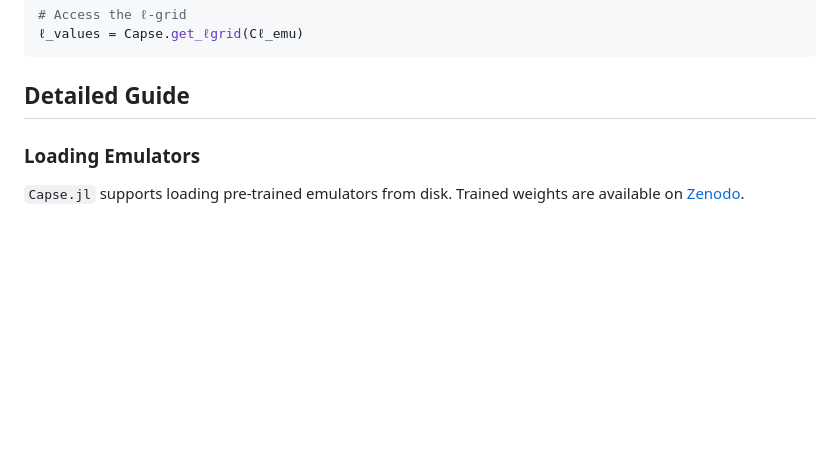
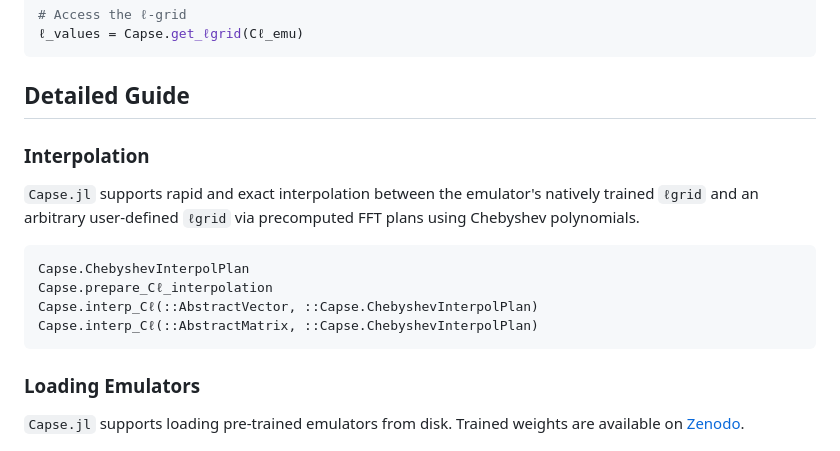
Before and after one commit to CosmologicalEmulators/Capse.jl, a Markdown page: docs/src/index.md, the part around the change. GitHub-like rendering; blank space fills up the shorter version.

````diff
--- a/docs/src/index.md
+++ b/docs/src/index.md
@@ -45,6 +45,17 @@ Cℓ = Capse.get_Cℓ(params, Cℓ_emu)
 ```
 
 ## Detailed Guide
+
+### Interpolation
+
+`Capse.jl` supports rapid and exact interpolation between the emulator's natively trained `ℓgrid` and an arbitrary user-defined `ℓgrid` via precomputed FFT plans using Chebyshev polynomials.
+
+```@docs
+Capse.ChebyshevInterpolPlan
+Capse.prepare_Cℓ_interpolation
+Capse.interp_Cℓ(::AbstractVector, ::Capse.ChebyshevInterpolPlan)
+Capse.interp_Cℓ(::AbstractMatrix, ::Capse.ChebyshevInterpolPlan)
+```
 
 ### Loading Emulators
 
````
